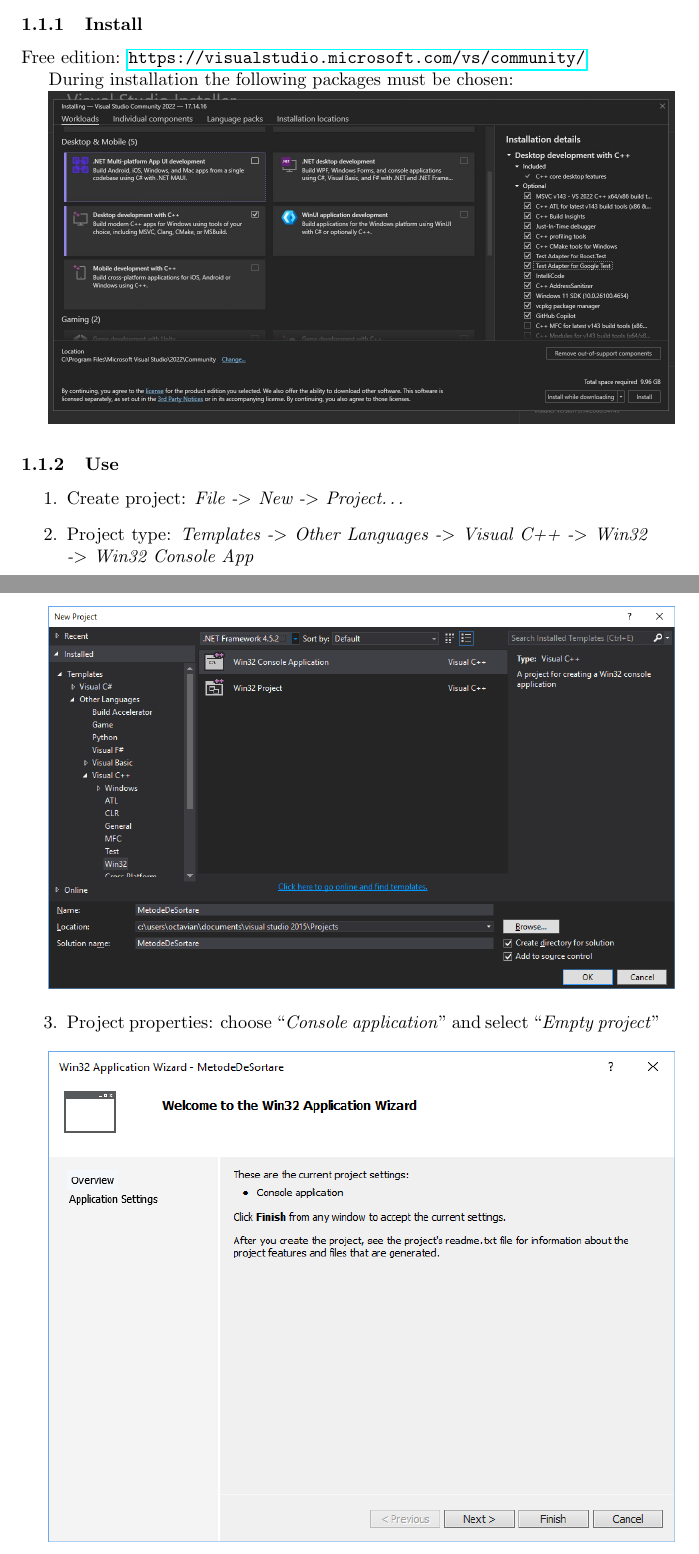
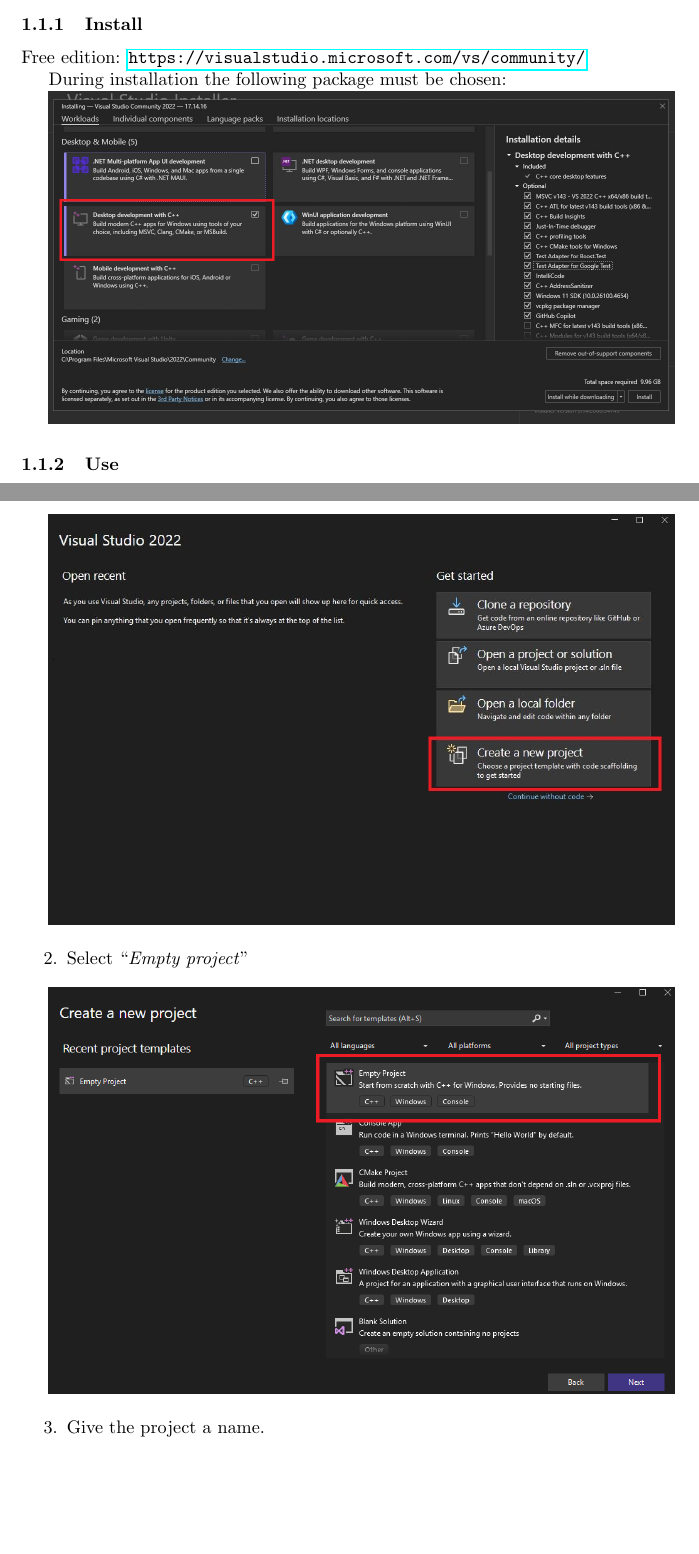
Before and after one commit to ArdeleanRichard/utcn-fa, a LaTeX document (labs_en/en_lab0.tex): two parts of pages 1 and 2 of 11, joined at a grey line, cut so that both start at the same text, the shorter picture padded with empty space. Compiled offline with pdfLaTeX.

Commit message:
fix commit

```diff
--- a/labs_en/en_lab0.tex
+++ b/labs_en/en_lab0.tex
@@ -26,31 +26,41 @@
 
 Free edition: \url{https://visualstudio.microsoft.com/vs/community/}
 
-During installation the following packages must be chosen:
+During installation the following package must be chosen:
 
-\includegraphics[width=\textwidth]{../Resources/lab0/vs_components.JPG}
+\includegraphics[width=\textwidth]{../Resources/lab0/vs_components.png}
 
 \subsubsection{Use}\label{use}
 
 \begin{enumerate}
 \def\labelenumi{\arabic{enumi}.}
 \item
-  Create project: \emph{File -\textgreater{} New -\textgreater{}
-  Project\ldots{}}
-\item
-  Project type: \emph{Templates -\textgreater{} Other Languages
-  -\textgreater{} Visual C++ -\textgreater{} Win32 -\textgreater{} Win32
-  Console App}
+    Create project:
+%  Create project: \emph{File -\textgreater{} New -\textgreater{} Project\ldots{}}
+%\item
+%  Project type: \emph{Templates -\textgreater{} Other Languages -\textgreater{} Visual C++ -\textgreater{} Win32 -\textgreater{} Win32 Console App}
 \end{enumerate}
 
-\includegraphics[width=\textwidth]{../Resources/lab0/image1.png}
+\includegraphics[width=\textwidth]{../Resources/lab0/create_project1.png}
+%\includegraphics[width=\textwidth]{../Resources/lab0/image1.png}
+
+\begin{enumerate}
+\def\labelenumi{\arabic{enumi}.}
+\setcounter{enumi}{1}
+\item
+    Select ``\emph{Empty project}''
+%  Project properties: choose ``\emph{Console application}'' and select ``\emph{Empty project}''
+\end{enumerate}
+
+\includegraphics[width=\textwidth]{../Resources/lab0/create_project2.png}
+%\includegraphics[width=\textwidth]{../Resources/lab0/image2.png}
+%\includegraphics[width=\textwidth]{../Resources/lab0/image3.png}
 
 \begin{enumerate}
 \def\labelenumi{\arabic{enumi}.}
 \setcounter{enumi}{2}
 \item
-  Project properties: choose ``\emph{Console application}'' and select
-  ``\emph{Empty project}''
+      Give the project a name.
+%Proprietăți proiect: alege ``\emph{Console application}" și bifează ``\emph{Empty project}"
 \end{enumerate}
 
-\includegraphics[width=\textwidth]{../Resources/lab0/image2.png}
```
Also changed, not shown: labs_ro/ro_lab0.tex (+23 -15 lines), (EN) Laboratory.bbl (deleted), (RO) Laborator.bbl (deleted), PDFs/(EN) Errors.pdf, PDFs/(EN) L0 - Intro session.pdf, PDFs/(EN) L1 - Direct sorting methods.pdf, PDFs/(EN) L10 - DFS.pdf, PDFs/(EN) L2 - Build heap and Heapsort.pdf, PDFs/(EN) L3 - Heapsort vs Quicksort.pdf, PDFs/(EN) L4 - Merge k lists.pdf, PDFs/(EN) L5 - Hash tables.pdf, PDFs/(EN) L6 - Multi-way trees.pdf, PDFs/(EN) L7 - Dynamic order statistics.pdf, PDFs/(EN) L8 - Disjoint sets.pdf, 10 more files, 14 other files.
